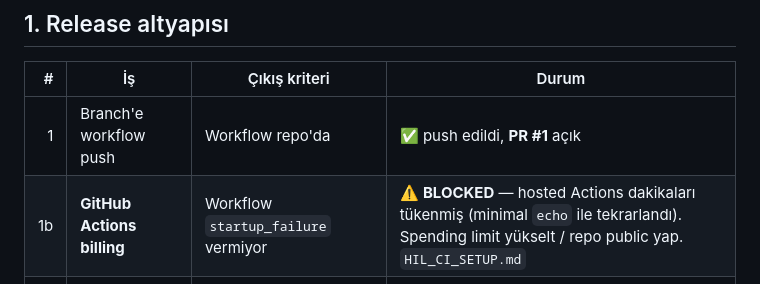
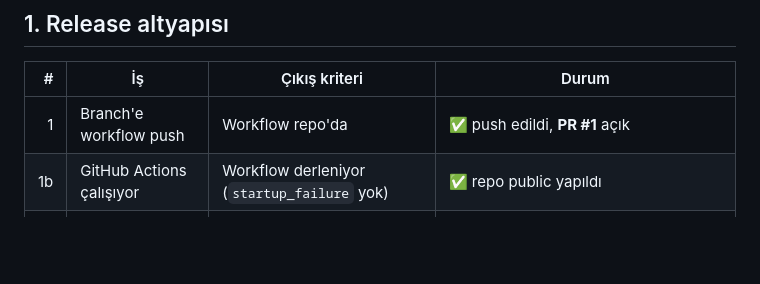
Before and after one commit to anillaksu/aios-fabric, a Markdown page: firmware/arduino/RELEASE_CHECKLIST.md, the part around the change. GitHub-like rendering; blank space fills up the shorter version.

```diff
--- a/firmware/arduino/RELEASE_CHECKLIST.md
+++ b/firmware/arduino/RELEASE_CHECKLIST.md
@@ -21,7 +21,7 @@ değil, manuel artifact olarak tutulur.
 | # | İş | Çıkış kriteri | Durum |
 |---:|---|---|---|
 | 1 | Branch'e workflow push | Workflow repo'da | ✅ push edildi, **PR #1** açık |
-| 1b | **GitHub Actions billing** | Workflow `startup_failure` vermiyor | ⚠️ **BLOCKED** — hosted Actions dakikaları tükenmiş (minimal `echo` ile tekrarlandı). Spending limit yükselt / repo public yap. `HIL_CI_SETUP.md` |
+| 1b | GitHub Actions çalışıyor | Workflow derleniyor (`startup_failure` yok) | ✅ repo public yapıldı |
 | 2 | Self-hosted HIL runner kaydı | Runner `[self-hosted, aios-hil]` | ⏳ kullanıcı — `HIL_CI_SETUP.md §2` |
 | 3 | Temiz checkout CI koşusu | 2 sketch compile + sync `--check` + proof PASS | ✅ lokal doğrulandı (`git archive` → compile EXIT 0 ×2); CI = 1b sonrası |
 | 4 | Branch protection | `hil-proof` zorunlu check | ⏳ 1b + runner + ilk yeşil koşu sonrası — `gh api` komutu hazır |
```
Also changed, not shown: firmware/arduino/HIL_CI_SETUP.md (+11 -11 lines).
